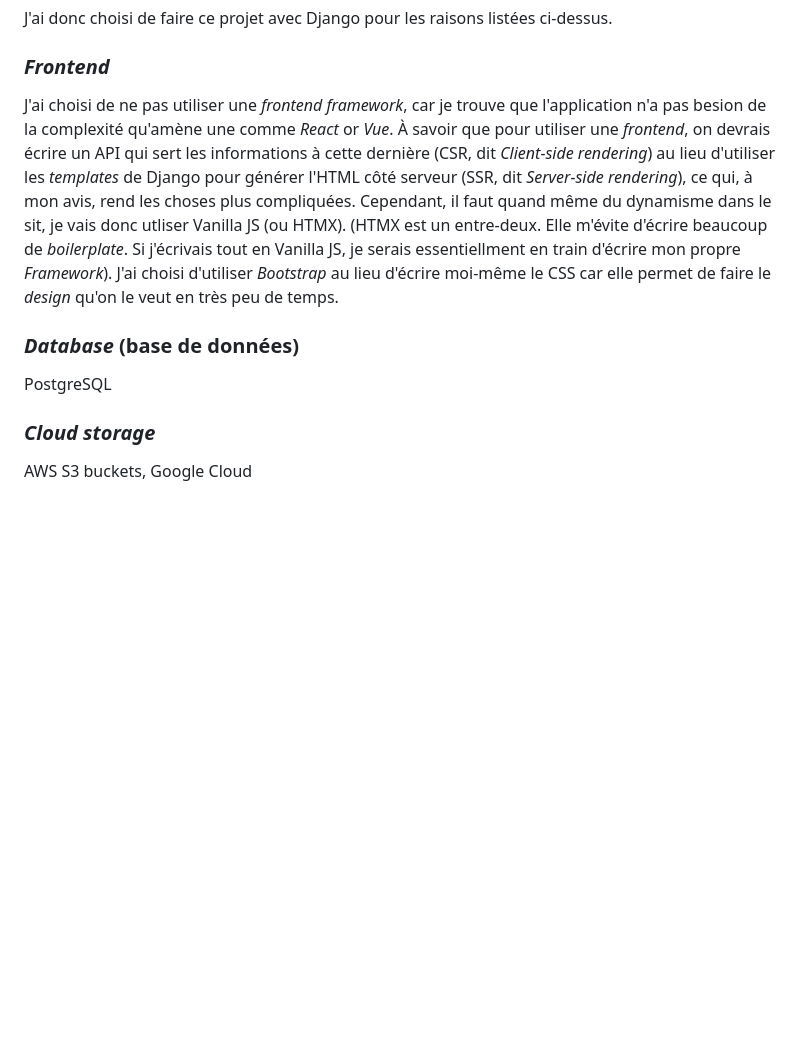
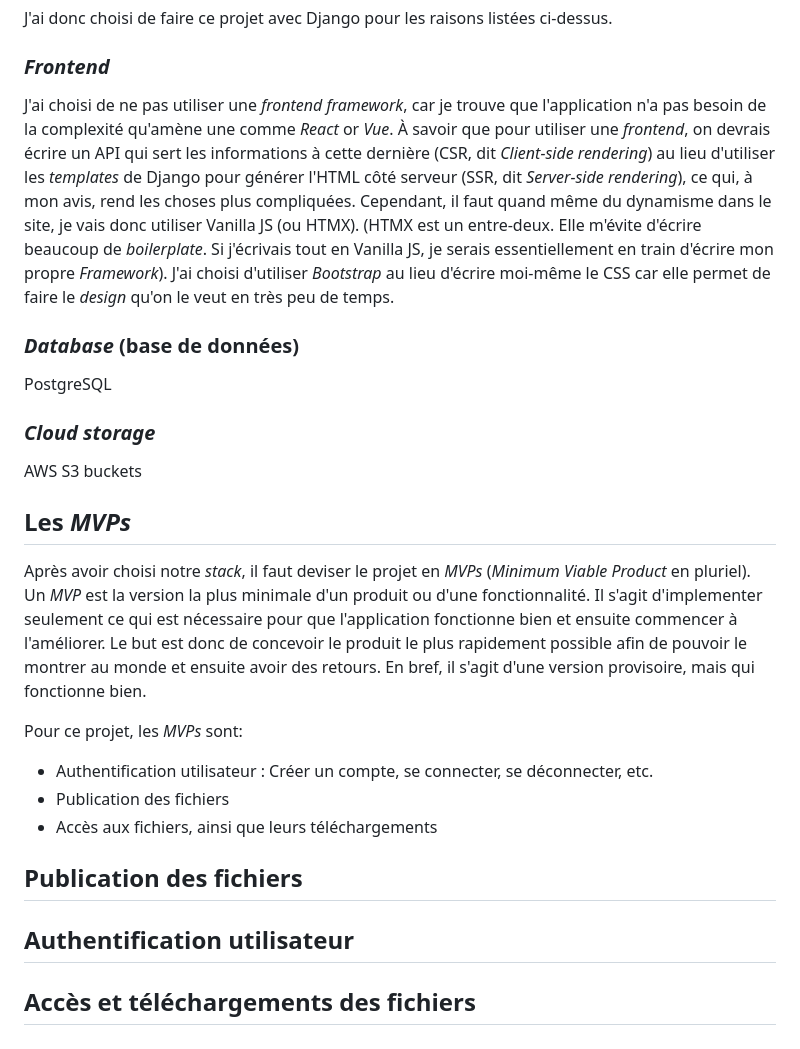
Before and after one commit to Zbebz/caverne-dAli-baba, a Markdown page: rapport.md, the part around one of its changes. Drawn GitHub-style; blank space fills up the shorter version.

```diff
--- a/rapport.md
+++ b/rapport.md
@@ -60,7 +63,7 @@ J'ai donc choisi de faire ce projet avec Django pour les raisons listées ci-des
 
 ### *Frontend*
 
- J'ai choisi de ne pas utiliser une *frontend framework*, car je trouve que l'application n'a pas besion de la complexité qu'amène une comme *React* or *Vue*. À savoir que pour utiliser une *frontend*, on devrais écrire un API qui sert les informations à cette dernière (CSR, dit *Client-side rendering*) au lieu d'utiliser les *templates* de Django pour générer l'HTML côté serveur (SSR, dit *Server-side rendering*), ce qui, à mon avis, rend les choses plus compliquées. Cependant, il faut quand même du dynamisme dans le sit, je vais donc utliser Vanilla JS (ou HTMX). (HTMX est un entre-deux. Elle m'évite d'écrire beaucoup de *boilerplate*. Si j'écrivais tout en Vanilla JS, je serais essentiellment en train d'écrire mon propre *Framework*). J'ai choisi d'utiliser *Bootstrap* au lieu d'écrire moi-même le CSS car elle permet de faire le *design* qu'on le veut en très peu de temps.
+J'ai choisi de ne pas utiliser une *frontend framework*, car je trouve que l'application n'a pas besoin de la complexité qu'amène une comme *React* or *Vue*. À savoir que pour utiliser une *frontend*, on devrais écrire un API qui sert les informations à cette dernière (CSR, dit *Client-side rendering*) au lieu d'utiliser les *templates* de Django pour générer l'HTML côté serveur (SSR, dit *Server-side rendering*), ce qui, à mon avis, rend les choses plus compliquées. Cependant, il faut quand même du dynamisme dans le site, je vais donc utiliser Vanilla JS (ou HTMX). (HTMX est un entre-deux. Elle m'évite d'écrire beaucoup de *boilerplate*. Si j'écrivais tout en Vanilla JS, je serais essentiellement en train d'écrire mon propre *Framework*). J'ai choisi d'utiliser *Bootstrap* au lieu d'écrire moi-même le CSS car elle permet de faire le *design* qu'on le veut en très peu de temps.
 
 
 ### *Database* (base de données)
@@ -69,4 +72,19 @@ PostgreSQL
 
 ### *Cloud storage*
 
-AWS S3 buckets, Google Cloud
+AWS S3 buckets
+
+## Les *MVPs*
+
+Après avoir choisi notre *stack*, il faut deviser le projet en *MVPs* (*Minimum Viable Product* en pluriel). Un *MVP* est la version la plus minimale d'un produit ou d'une fonctionnalité. Il s'agit d'implementer seulement ce qui est nécessaire pour que l'application fonctionne bien et ensuite commencer à l'améliorer. Le but est donc de concevoir le produit le plus rapidement possible afin de pouvoir le montrer au monde et ensuite avoir des retours. En bref, il s'agit d'une version provisoire, mais qui fonctionne bien.
+
+Pour ce projet, les *MVPs* sont:
+- Authentification utilisateur : Créer un compte, se connecter, se déconnecter, etc.
+- Publication des fichiers
+- Accès aux fichiers, ainsi que leurs téléchargements
+
+## Publication des fichiers
+
+## Authentification utilisateur
+
+## Accès et téléchargements des fichiers
```
Also changed, not shown: other parts of rapport.md (+12 -9 lines).
